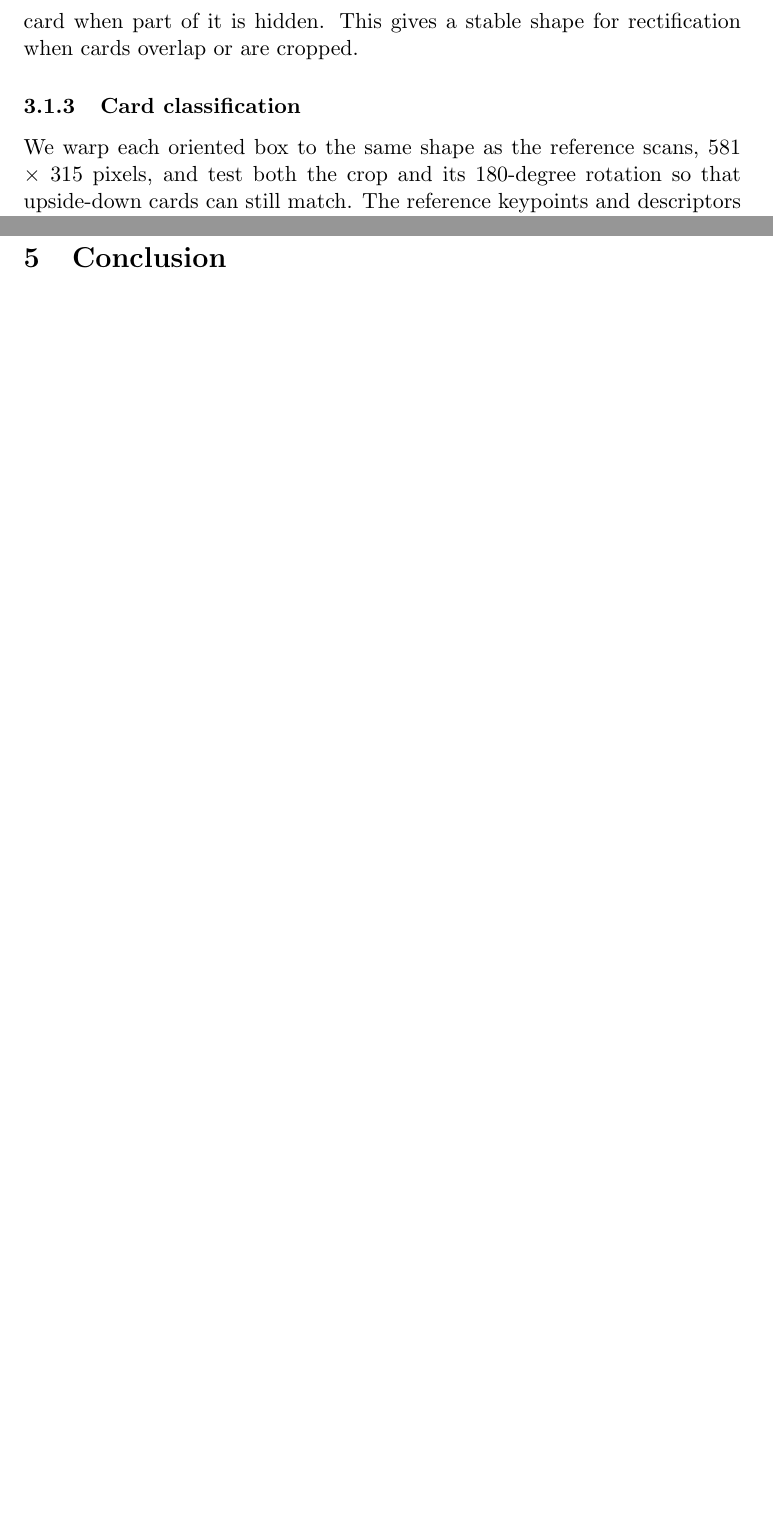
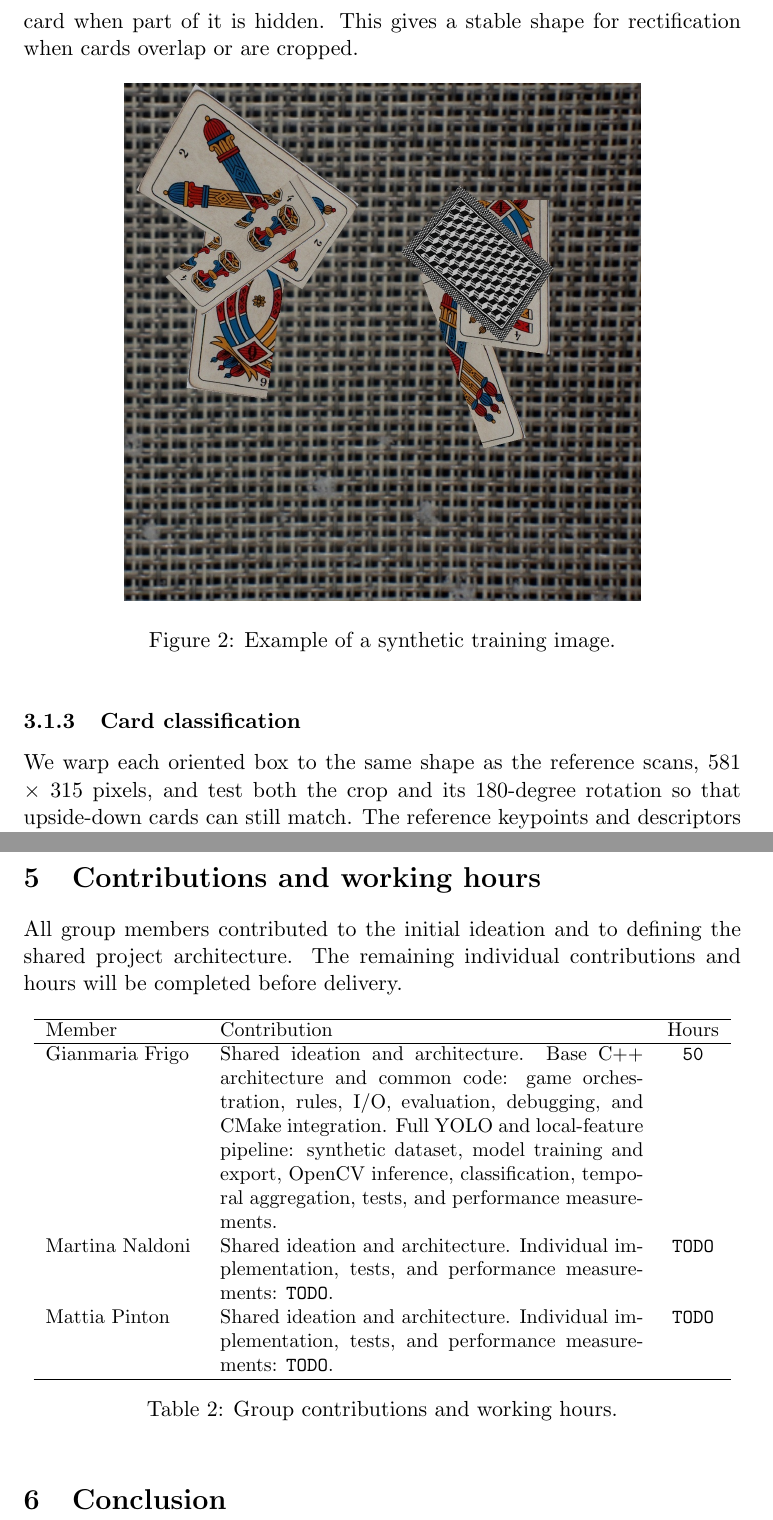
Before and after one commit to yammooo/briscola-vision, a LaTeX document (report/main.tex): two parts of pages 3 and 6 of 6 before the commit and two parts of pages 3 and 8 of 8 after it, joined at a grey line, cut so that both start at the same text, the shorter picture padded with empty space. Compiled offline with pdfLaTeX.

```diff
--- a/report/main.tex
+++ b/report/main.tex
@@ -4,8 +4,8 @@
 \graphicspath{{images/}{report/images/}}
 
 \title{Briscola Vision}
-\author{Group members: \texttt{TODO}}
-\date{\texttt{TODO}}
+\author{Group members: \\ Frigo Gianmaria, Naldoni Martina, Pinton Mattia}
+\date{\texttt{19/09/2026}}
 
 \begin{document}
 
@@ -88,6 +88,13 @@
 when part of it is hidden. This gives a stable shape for rectification when
 cards overlap or are cropped.
 
+\begin{figure}[h]
+    \centering
+    \includegraphics[width=0.72\linewidth]{yolo-training-example.jpg}
+    \caption{Example of a synthetic training image.}
+    \label{fig:yolo-training-example}
+\end{figure}
+
 \subsubsection{Card classification}
 
 We warp each oriented box to the same shape as the reference scans, 581
@@ -277,6 +283,38 @@
 
 % Discuss only observed errors and the relevant speed/accuracy trade-offs.
 
+\clearpage
+\section{Contributions and working hours}
+
+All group members contributed to the initial ideation and to defining the
+shared project architecture. The remaining individual contributions and hours
+will be completed before delivery.
+
+\begin{table}[h]
+    \centering
+    \small
+    \begin{tabular}{p{0.21\linewidth} p{0.59\linewidth} c}
+        \hline
+        Member & Contribution & Hours \\
+        \hline
+        Gianmaria Frigo & Shared ideation and architecture. Base C++
+        architecture and common code: game orchestration, rules, I/O,
+        evaluation, debugging, and CMake integration. Full YOLO and
+        local-feature pipeline: synthetic dataset, model training and export,
+        OpenCV inference, classification, temporal aggregation, tests, and
+        performance measurements. & \texttt{50} \\
+        Martina Naldoni & Shared ideation and architecture. Individual
+        implementation, tests, and performance measurements: \texttt{TODO}. &
+        \texttt{TODO} \\
+        Mattia Pinton & Shared ideation and architecture. Individual
+        implementation, tests, and performance measurements: \texttt{TODO}. &
+        \texttt{TODO} \\
+        \hline
+    \end{tabular}
+    \caption{Group contributions and working hours.}
+    \label{tab:contributions}
+\end{table}
+
 \section{Conclusion}
 
 % Summarize the best-performing pipeline, its main limitation, and one concrete
```
Also changed, not shown: report/images/yolo-training-example.jpg (added), report/main.tex (3 more changed lines).
